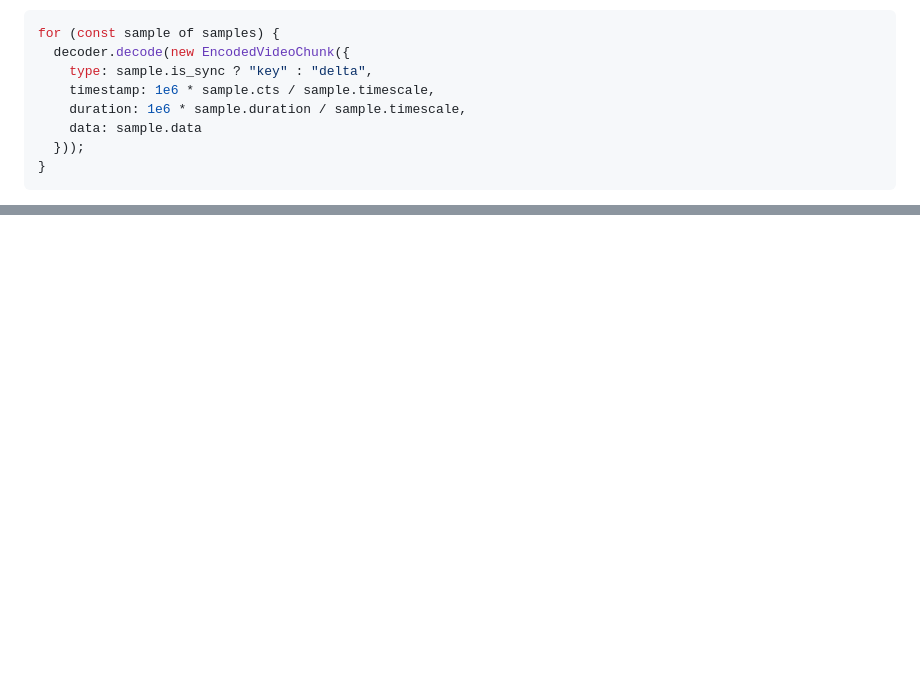
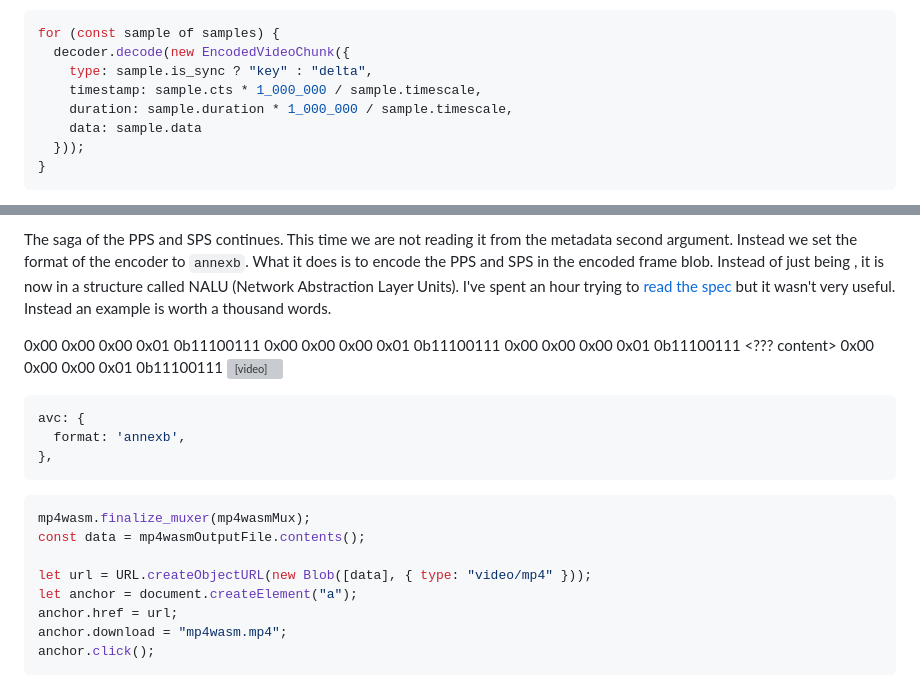
Before and after one commit to vjeux/mp4-h264-re-encode, a Markdown page: README.md, 2 parts joined by grey strips. Rendered like a GitHub page; blank space fills up the shorter version; grey boxes are pictures that could not be loaded.

````diff
--- a/README.md
+++ b/README.md
@@ -92,8 +92,8 @@ We feed the decoder all the samples wrapped in an EncodedVideoChunk and some opt
 for (const sample of samples) {
   decoder.decode(new EncodedVideoChunk({
     type: sample.is_sync ? "key" : "delta",
-    timestamp: 1e6 * sample.cts / sample.timescale,
-    duration: 1e6 * sample.duration / sample.timescale,
+    timestamp: sample.cts * 1_000_000 / sample.timescale,
+    duration: sample.duration * 1_000_000 / sample.timescale,
     data: sample.data
   }));
 }
@@ -267,0 +337,23 @@ There's a lot of high quality and battle tested video manipulating software writ
+The saga of the PPS and SPS continues. This time we are not reading it from the metadata second argument. Instead we set the format of the encoder to `annexb`. What it does is to encode the PPS and SPS in the encoded frame blob. Instead of just being <size><encoded frame>, it is now in a structure called NALU (Network Abstraction Layer Units). I've spent an hour trying to [read the spec](https://www.rfc-editor.org/rfc/rfc6184) but it wasn't very useful. Instead an example is worth a thousand words.
+
+0x00 0x00 0x00 0x01 0b11100111 <PPS content>
+0x00 0x00 0x00 0x01 0b11100111 <SPS content>
+0x00 0x00 0x00 0x01 0b11100111 <??? content>
+0x00 0x00 0x00 0x01 0b11100111 <Video content>
+
+```javascript
+avc: {
+  format: 'annexb',
+},
+```
+
+```javascript
+mp4wasm.finalize_muxer(mp4wasmMux);
+const data = mp4wasmOutputFile.contents();
+
+let url = URL.createObjectURL(new Blob([data], { type: "video/mp4" }));
+let anchor = document.createElement("a");
+anchor.href = url;
+anchor.download = "mp4wasm.mp4";
+anchor.click();
+```
````
Also changed, not shown: other parts of README.md (+69 -0 lines).
